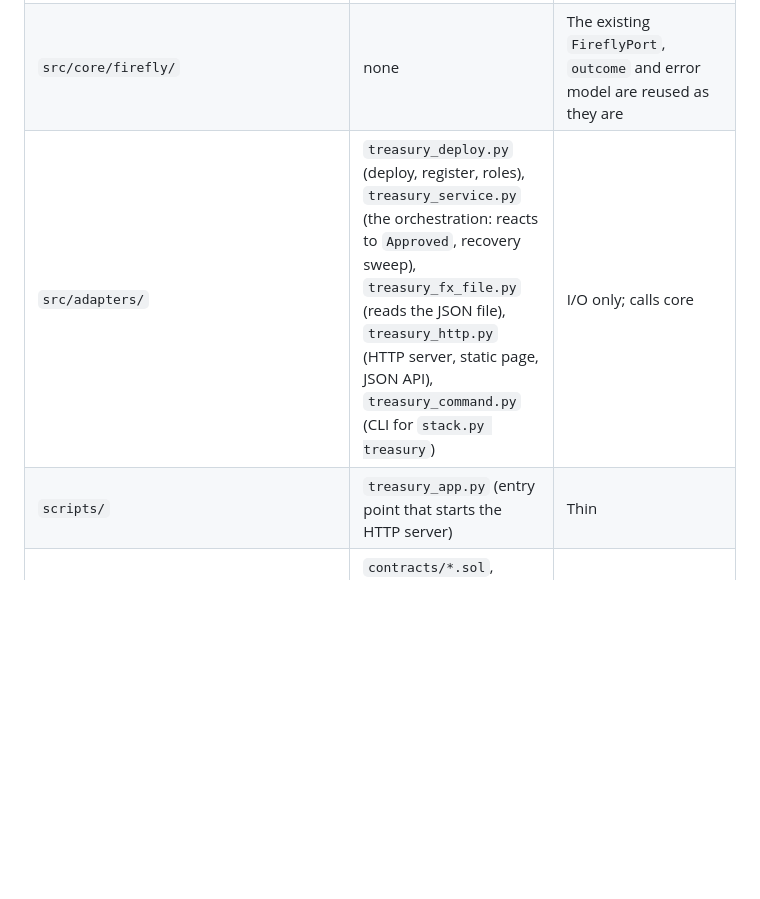
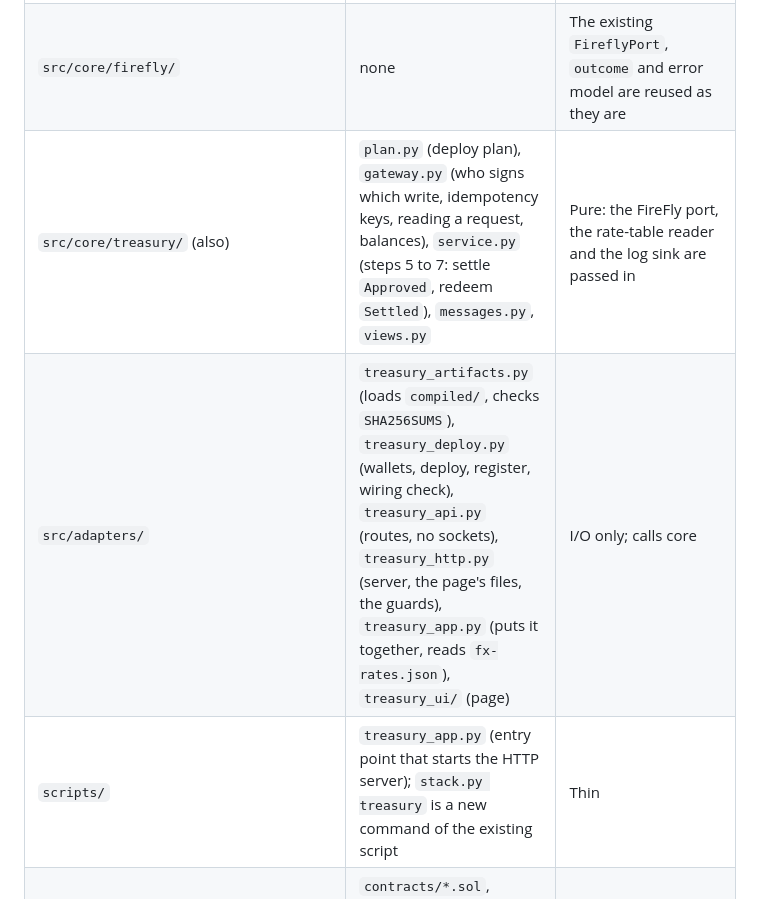
Before and after one commit to hohowin/besu-with-firefly, a Markdown page: docs/treasury-use-case/design.md, the part around the change. GitHub-like rendering; blank space fills up the shorter version.

Commit message:
docs: treasury layering and idempotency wording match the code
Co-Authored-By: Claude Sonnet 5.5 <noreply@anthropic.com>

```diff
--- a/docs/treasury-use-case/design.md
+++ b/docs/treasury-use-case/design.md
@@ -48,8 +48,9 @@ The single RPC node and single FireFly in your assumption are what the repo alre
 |---|---|---|
 | `src/core/treasury/` | `money.py` (parse and format minor units), `fx.py` (rate table, lookup, conversion), `request.py` (state, transitions, validation), `dates.py` (processing date from a clock and a zone), `ids.py` (request id to `bytes32`, idempotency key), `ledger.py` (conservation check), `errors.py` | Pure. No `print`, `input`, network, file or clock access: the clock and the rate table are passed in |
 | `src/core/firefly/` | none | The existing `FireflyPort`, `outcome` and error model are reused as they are |
-| `src/adapters/` | `treasury_deploy.py` (deploy, register, roles), `treasury_service.py` (the orchestration: reacts to `Approved`, recovery sweep), `treasury_fx_file.py` (reads the JSON file), `treasury_http.py` (HTTP server, static page, JSON API), `treasury_command.py` (CLI for `stack.py treasury`) | I/O only; calls core |
-| `scripts/` | `treasury_app.py` (entry point that starts the HTTP server) | Thin |
+| `src/core/treasury/` (also) | `plan.py` (deploy plan), `gateway.py` (who signs which write, idempotency keys, reading a request, balances), `service.py` (steps 5 to 7: settle `Approved`, redeem `Settled`), `messages.py`, `views.py` | Pure: the FireFly port, the rate-table reader and the log sink are passed in |
+| `src/adapters/` | `treasury_artifacts.py` (loads `compiled/`, checks `SHA256SUMS`), `treasury_deploy.py` (wallets, deploy, register, wiring check), `treasury_api.py` (routes, no sockets), `treasury_http.py` (server, the page's files, the guards), `treasury_app.py` (puts it together, reads `fx-rates.json`), `treasury_ui/` (page) | I/O only; calls core |
+| `scripts/` | `treasury_app.py` (entry point that starts the HTTP server); `stack.py treasury` is a new command of the existing script | Thin |
 | `contracts/treasury/` | `contracts/*.sol`, `test/*.t.sol` (Hardhat 3 Solidity tests), `compiled/` (committed ABI, bytecode and `SHA256SUMS`) | Compiled once, committed like `contracts/paladin/` |
 | `tests/unit/core/test_treasury_*.py` (flat, as the rest of `tests/unit/core`), `tests/unit/adapters/`, `tests/integration/test_treasury_*.py` | | Mirror the code |
 
```
Also changed, not shown: docs/treasury-use-case/tasks.md (+1 -1 lines), docs/treasury-use-case/test-plan.md (+1 -1 lines).
